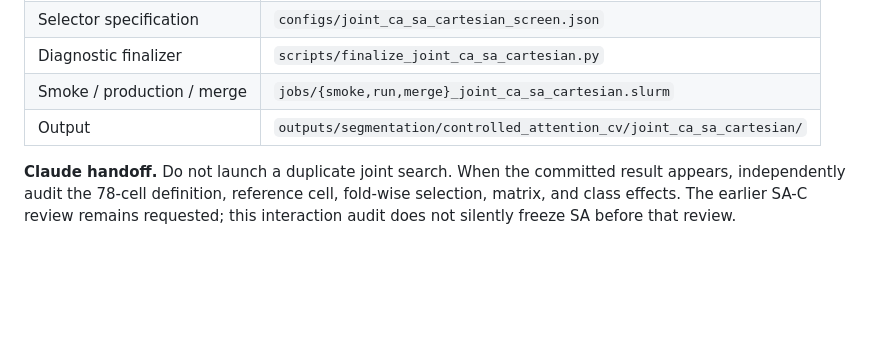
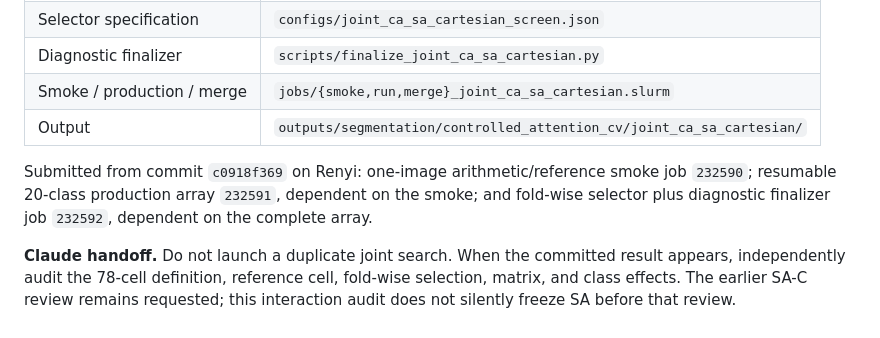
Before and after one commit to faizyabShah/sd-lora-attention-segmentation, a Markdown page: docs/ATTENTION_SEGMENTATION_EXPERIMENT_PROTOCOL.md, the part around the change. Drawn GitHub-style; blank space fills up the shorter version.

Commit message:
Record joint CA-SA job chain

```diff
--- a/docs/ATTENTION_SEGMENTATION_EXPERIMENT_PROTOCOL.md
+++ b/docs/ATTENTION_SEGMENTATION_EXPERIMENT_PROTOCOL.md
@@ -1226,6 +1226,11 @@ No images or attention tensors are retained.
 | Smoke / production / merge | `jobs/{smoke,run,merge}_joint_ca_sa_cartesian.slurm` |
 | Output | `outputs/segmentation/controlled_attention_cv/joint_ca_sa_cartesian/` |
 
+Submitted from commit `c0918f369` on Renyi: one-image arithmetic/reference
+smoke job `232590`; resumable 20-class production array `232591`, dependent on
+the smoke; and fold-wise selector plus diagnostic finalizer job `232592`,
+dependent on the complete array.
+
 **Claude handoff.** Do not launch a duplicate joint search. When the committed
 result appears, independently audit the 78-cell definition, reference cell,
 fold-wise selection, matrix, and class effects. The earlier SA-C review remains
```
